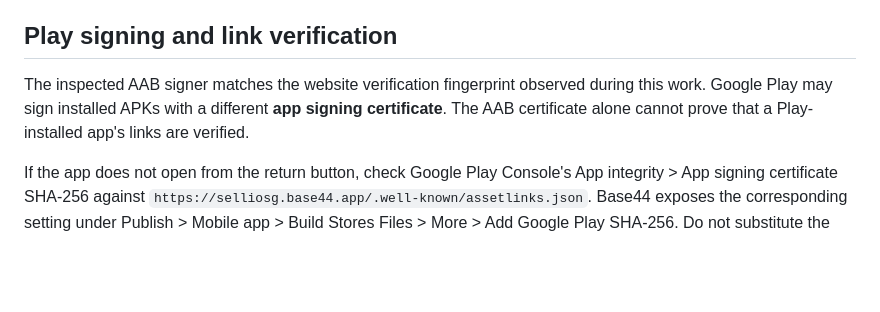
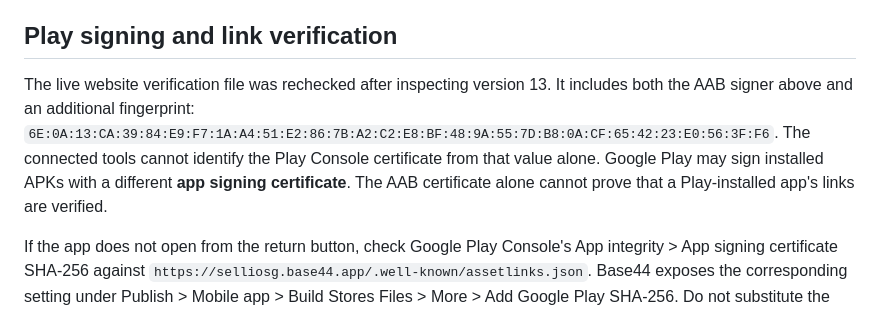
Before and after one commit to Summerrys/Sellio, a Markdown page: docs/android-google-signin.md, the part around the change. Rendered like a GitHub page; blank space fills up the shorter version.

Commit message:
External agent changes
Co-authored-by: Summerrys <184461720+Summerrys@users.noreply.github.com>

```diff
--- a/docs/android-google-signin.md
+++ b/docs/android-google-signin.md
@@ -41,7 +41,7 @@ Attempts expire after 10 minutes. Callbacks must match the stored nonce and orig
 
 ## Play signing and link verification
 
-The inspected AAB signer matches the website verification fingerprint observed during this work. Google Play may sign installed APKs with a different **app signing certificate**. The AAB certificate alone cannot prove that a Play-installed app's links are verified.
+The live website verification file was rechecked after inspecting version 13. It includes both the AAB signer above and an additional fingerprint: `6E:0A:13:CA:39:84:E9:F7:1A:A4:51:E2:86:7B:A2:C2:E8:BF:48:9A:55:7D:B8:0A:CF:65:42:23:E0:56:3F:F6`. The connected tools cannot identify the Play Console certificate from that value alone. Google Play may sign installed APKs with a different **app signing certificate**. The AAB certificate alone cannot prove that a Play-installed app's links are verified.
 
 If the app does not open from the return button, check Google Play Console's App integrity > App signing certificate SHA-256 against `https://selliosg.base44.app/.well-known/assetlinks.json`. Base44 exposes the corresponding setting under Publish > Mobile app > Build Stores Files > More > Add Google Play SHA-256. Do not substitute the upload-key certificate for Play's app-signing certificate. Also check Sellio's Android **Open supported links** setting.
 
```
